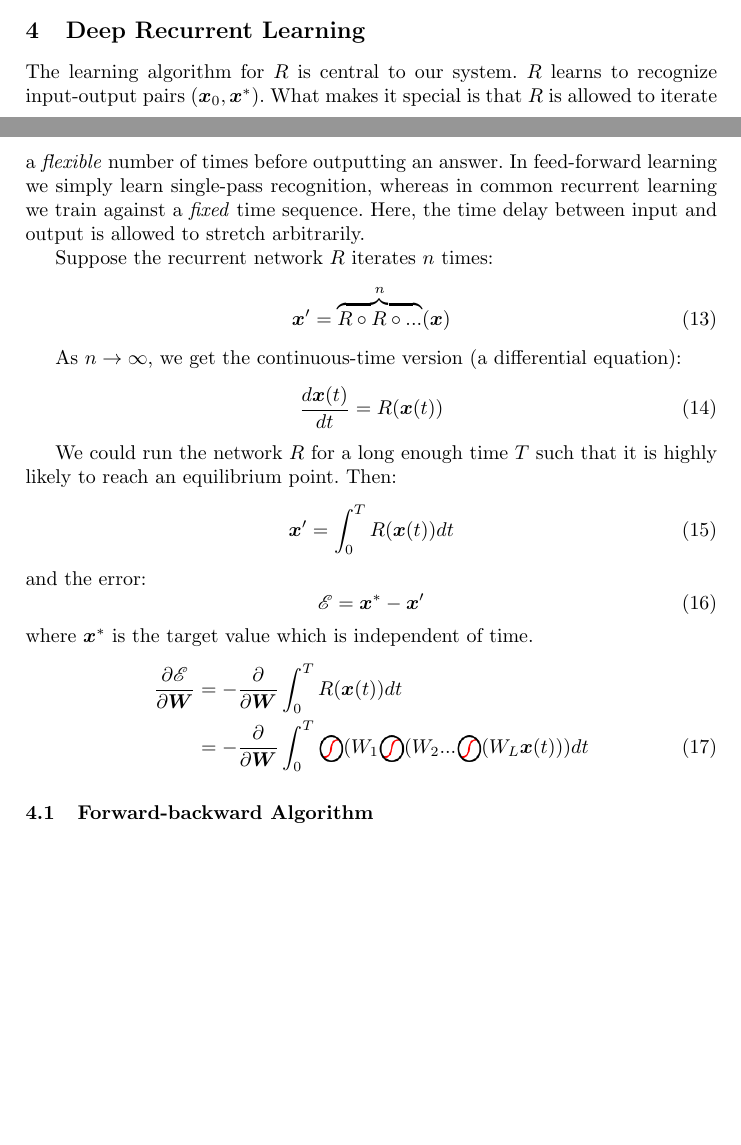
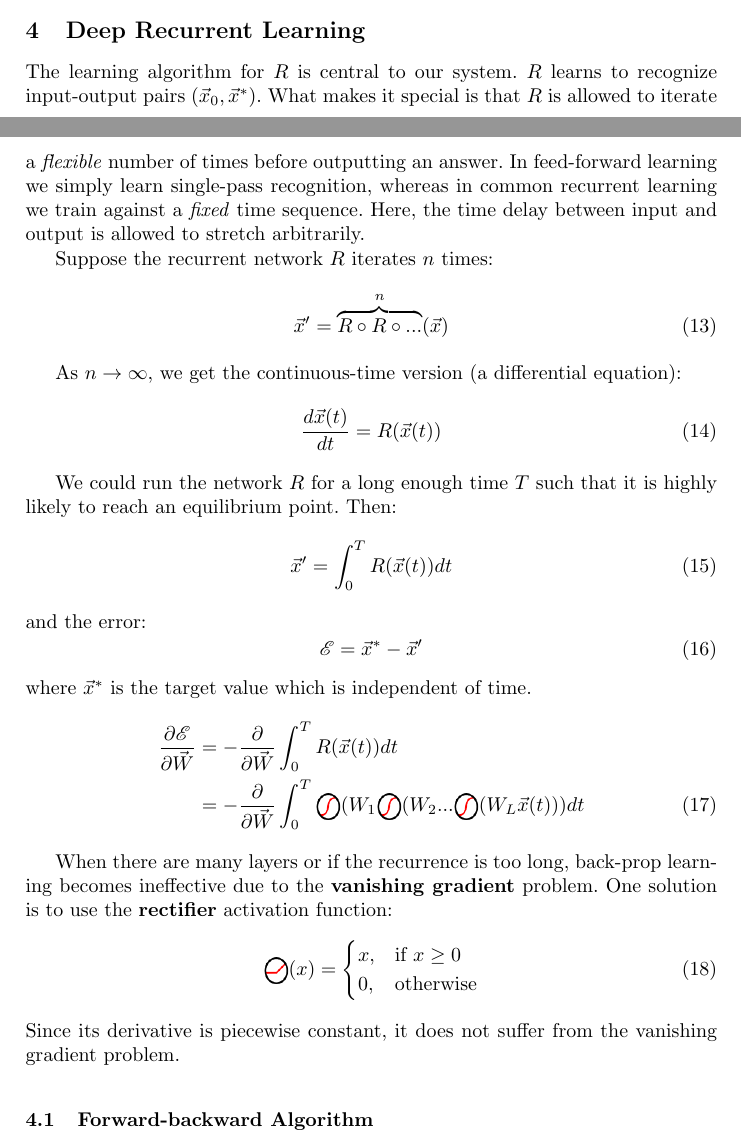
Before and after one commit to Cybernetic1/AGI-16, a LaTeX paper (agi16.tex): two parts of pages 4 and 5 of 6, joined at a grey line, cut so that both start at the same text, the shorter picture padded with empty space. Compiled offline with pdfLaTeX.

```diff
--- a/agi16.tex
+++ b/agi16.tex
@@ -1,13 +1,13 @@
 \documentclass{llncs}
 \usepackage{graphicx}
+\usepackage{amsmath}		% for "cases"
 \usepackage{mathrsfs}		% for curly "E" error symbol
 \usepackage{float}
 \usepackage{tcolorbox}		% for wrapping example in color box
 \usepackage{wrapfig}		% wrap figure beside text, used in example
 
 \newcommand*\sigmoid{\vcenter{\hbox{\includegraphics{sigmoid.png}}}}
-% \newcommand*\tab{\hspace{1cm}}
-\newcommand*\tab{\qquad}
+\newcommand*\rectifier{\vcenter{\hbox{\includegraphics{rectifier.png}}}}
 
 \newsavebox{\MyName}
 \savebox{\MyName}{\includegraphics[scale=0.6]{YKY.png}}
@@ -203,6 +203,16 @@
 &=& - \frac{\partial}{\partial\vec{W}} \int_0^T \sigmoid(W_1 \sigmoid(W_2 ... \sigmoid(W_L \vec{x}(t))) dt
 \end{eqnarray}
 
+When there are many layers or if the recurrence is too long, back-prop learning becomes ineffective due to the \textbf{vanishing gradient} problem.  One solution is to use the \textbf{rectifier} activation function:
+\begin{equation}
+\rectifier (x) =
+\begin{cases}
+x, & \mbox{if } x \geq 0 \\
+0, & \mbox{otherwise}
+\end{cases}
+\end{equation}
+Since its derivative is piecewise constant, it does not suffer from the vanishing gradient problem.
+
 \subsection{Forward-backward Algorithm}
 
 This is inspired by forward- and backward-chaining in LBAI.  We propagate the state vector from both the initial state $\vec{x}_0$ as well as the final state $\vec{x}^*$.  This bi-directional propagation is added with noise and repeated many times, thus implementing a \textbf{stochastic local search}:
```
Also changed, not shown: agi16.pdf, architectures-cartoon.svg, llncs.ind (deleted), rectifier.png (added), subjidx.ind (deleted), agi16.tex (4 more changed lines), 7 other files.
